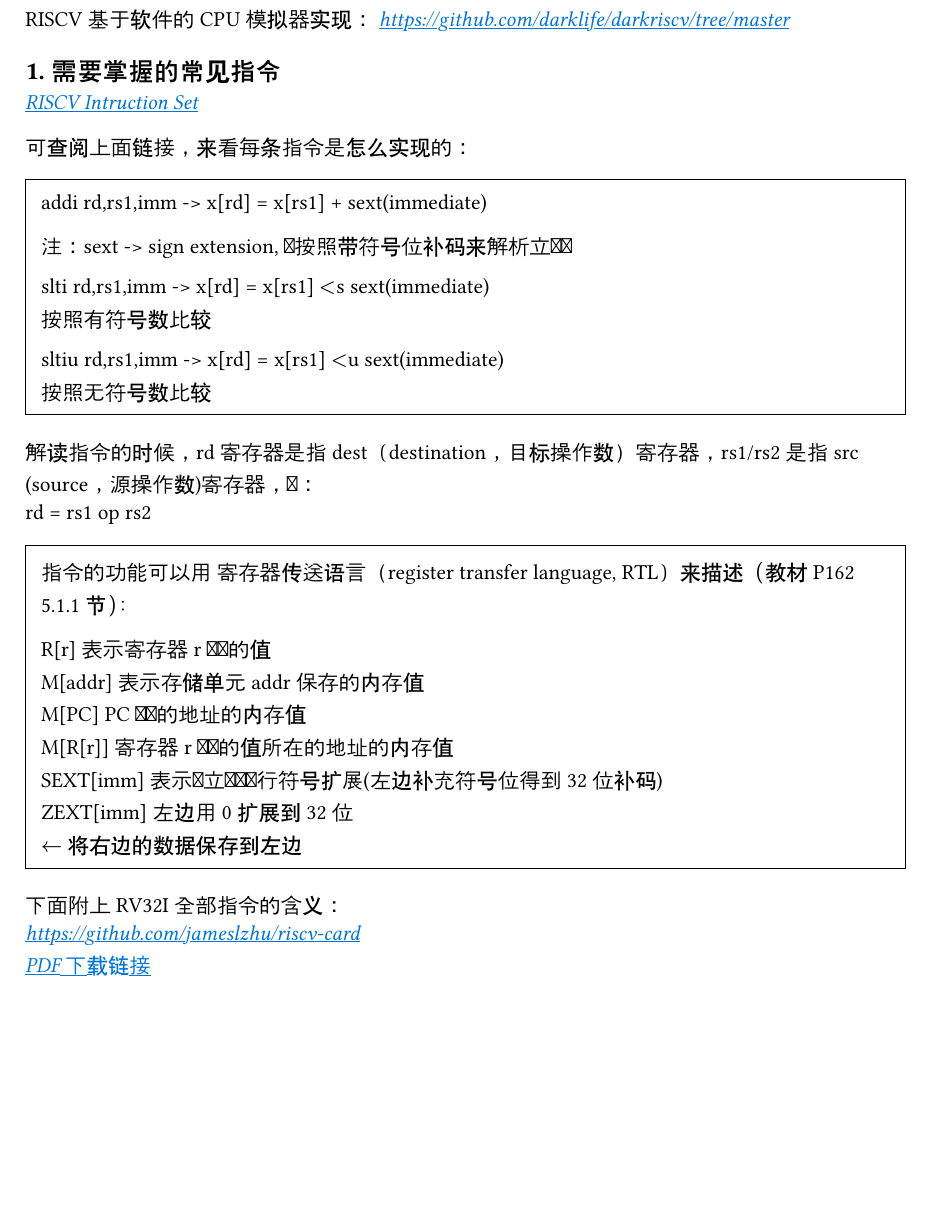
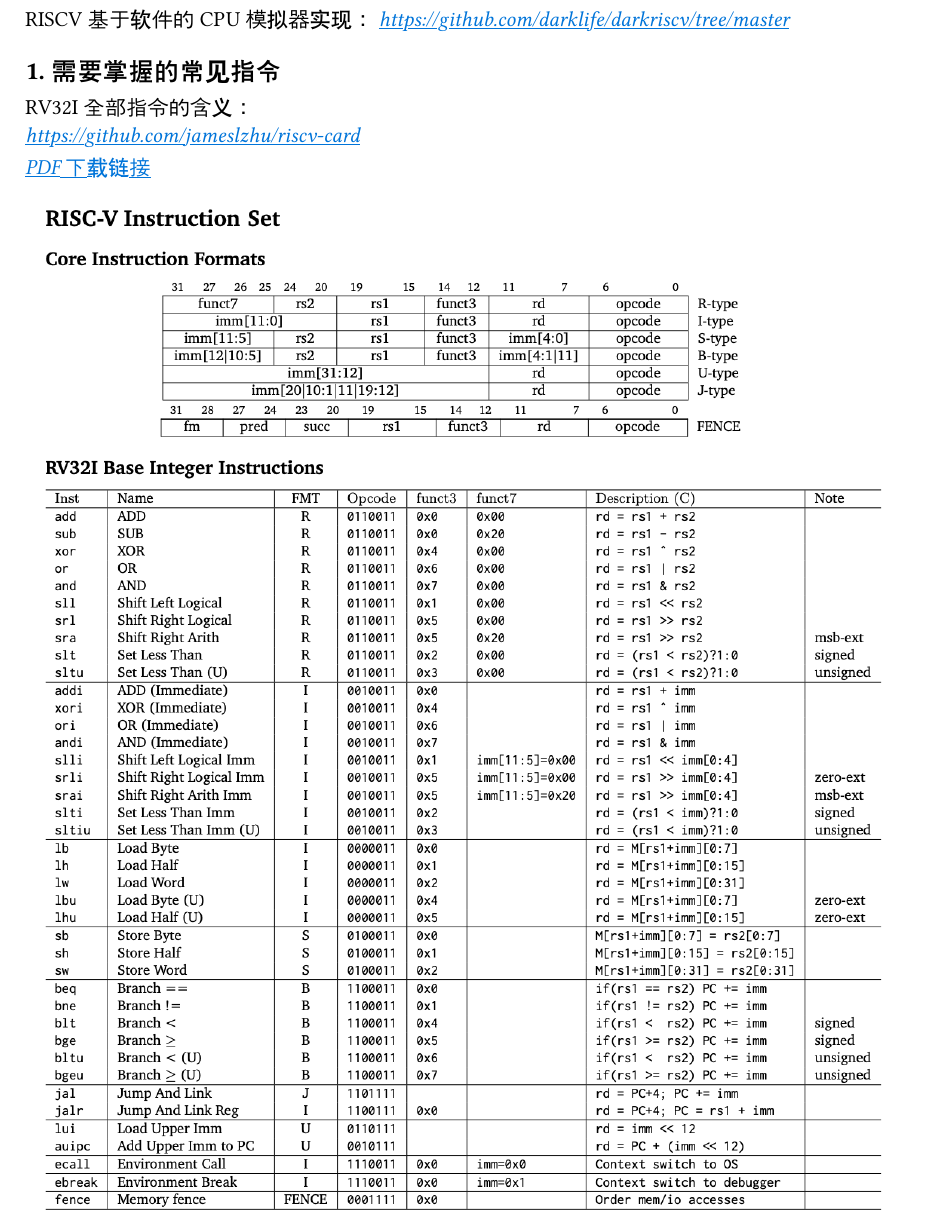
Before and after one commit to fripSide/WHU-Course-Notes, a Typst document (ComputerOrganization/Notes7.typ): part of page 1 of 8 before the commit and part of page 1 of 7 after it, cut so that both start at the same text, the shorter picture padded with empty space. Compiled offline with Typst 0.15.

Commit message:
update notes-6/7

```diff
--- a/ComputerOrganization/Notes7.typ
+++ b/ComputerOrganization/Notes7.typ
@@ -14,41 +14,7 @@ https://github.com/darklife/darkriscv/tree/master
 
 == 1. 需要掌握的常见指令
 
-#link("https://msyksphinz-self.github.io/riscv-isadoc/")[RISCV Intruction Set]
-
-可查阅上面链接，来看每条指令是怎么实现的：
-#qt[
-  addi rd,rs1,imm   ->   x[rd] = x[rs1] + sext(immediate)
-
-  注：sext -> sign extension, 即按照带符号位补码来解析立即数
-
-
-  slti rd,rs1,imm -> x[rd] = x[rs1] $<$s sext(immediate) \
-  按照有符号数比较
-
-
-  sltiu rd,rs1,imm -> x[rd] = x[rs1] $<$u sext(immediate) \
-  按照无符号数比较
-
-]
-解读指令的时候，rd寄存器是指dest（destination，目标操作数）寄存器，rs1/rs2是指src (source，源操作数)寄存器，即：\
-rd = rs1 op rs2
-
-
-#qt[
-指令的功能可以用 寄存器传送语言（register transfer language, RTL）来描述（教材P162 5.1.1节）：
-
-R[r] 表示寄存器r对应的值 \
-M[addr] 表示存储单元addr保存的内存值 \
-M[PC] PC对应的地址的内存值 \
-M[R[r]] 寄存器r对应的值所在的地址的内存值 \
-SEXT[imm] 表示对立即数进行符号扩展(左边补充符号位得到32位补码) \
-ZEXT[imm] 左边用0扩展到32位 \
-$<-$ 将右边的数据保存到左边
-]
-
-
-下面附上RV32I全部指令的含义： \
+RV32I全部指令的含义： \
 https://github.com/jameslzhu/riscv-card \
 #link("https://github.com/jameslzhu/riscv-card/releases/download/latest/riscv-card.pdf")[PDF下载链接]
 
```
Also changed, not shown: ComputerOrganization/Notes3.typ (+1 -1 lines), ComputerOrganization/Notes6.typ (+26 -0 lines), ComputerOrganization/Notes8.typ (+3 -1 lines), ComputerOrganization/Notes9.typ (+3 -1 lines), README.md.
